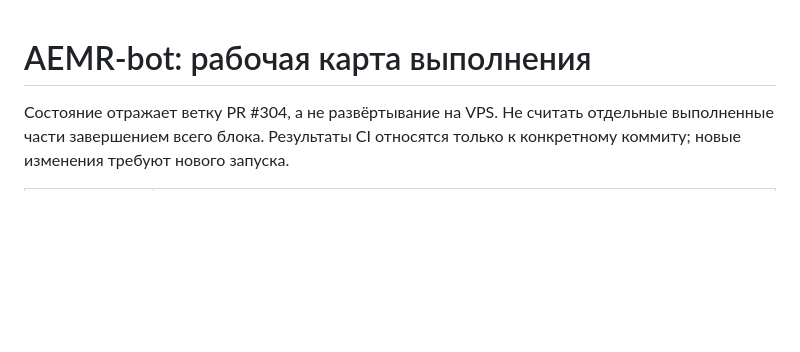
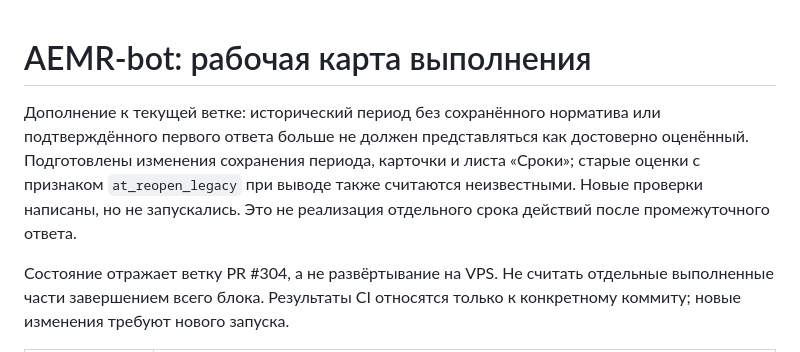
Before and after one commit to gaben1488/aemr-bot, a Markdown page: docs/audits/PROJECT_SCOPE_STATUS.md, the part around the change. GitHub-like rendering; blank space fills up the shorter version.

Commit message:
Document historical SLA assessment limits [skip ci]

```diff
--- a/docs/audits/PROJECT_SCOPE_STATUS.md
+++ b/docs/audits/PROJECT_SCOPE_STATUS.md
@@ -1,4 +1,11 @@
 # AEMR-bot: рабочая карта выполнения
+
+Дополнение к текущей ветке: исторический период без сохранённого норматива
+или подтверждённого первого ответа больше не должен представляться как
+достоверно оценённый. Подготовлены изменения сохранения периода, карточки и
+листа «Сроки»; старые оценки с признаком `at_reopen_legacy` при выводе также
+считаются неизвестными. Новые проверки написаны, но не запускались. Это не
+реализация отдельного срока действий после промежуточного ответа.
 
 Состояние отражает ветку PR #304, а не развёртывание на VPS. Не считать
 отдельные выполненные части завершением всего блока. Результаты CI относятся
```
